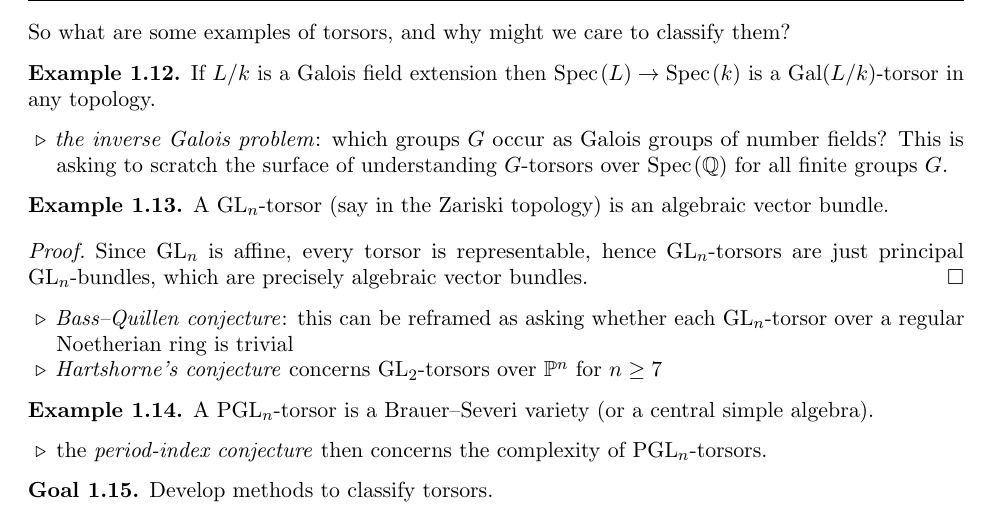
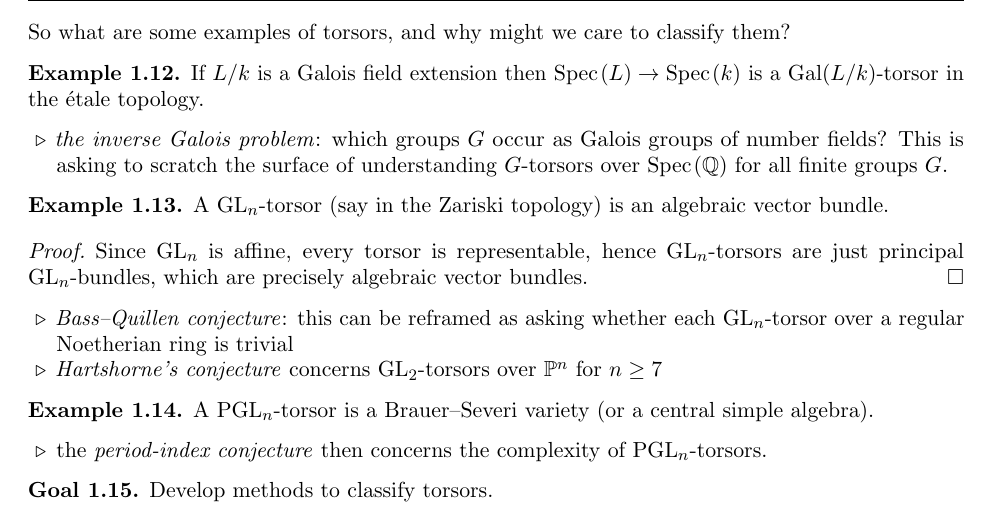
Before and after one commit to wanh23/math266-motivic, a LaTeX paper (main.tex): part of page 6 of 19, cut so that both start at the same text. Compiled offline with pdfLaTeX.

Commit message:
small typo in L/k galois example

```diff
--- a/main.tex
+++ b/main.tex
@@ -249,7 +249,7 @@ A $\mathcal{G}$-torsor $\mathcal{F}$ on $X$ is trivial if and only if $\mathcal{
 So what are some examples of torsors, and why might we care to classify them?
 
 \begin{example}\label{exa:galois-field-extn-torsor}
-If $L/k$ is a Galois field extension then $\Spec(L) \to \Spec(k)$ is a $\Gal(L/k)$-torsor in any topology.
+If $L/k$ is a Galois field extension then $\Spec(L) \to \Spec(k)$ is a $\Gal(L/k)$-torsor in the \'etale topology.
 \end{example}
 \begin{itemize}
 \item \textit{the inverse Galois problem}: which groups $G$ occur as Galois groups of number fields? This is asking to scratch the surface of understanding $G$-torsors over $\Spec(\Q)$ for all finite groups $G$.
```
Also changed, not shown: main.pdf.
